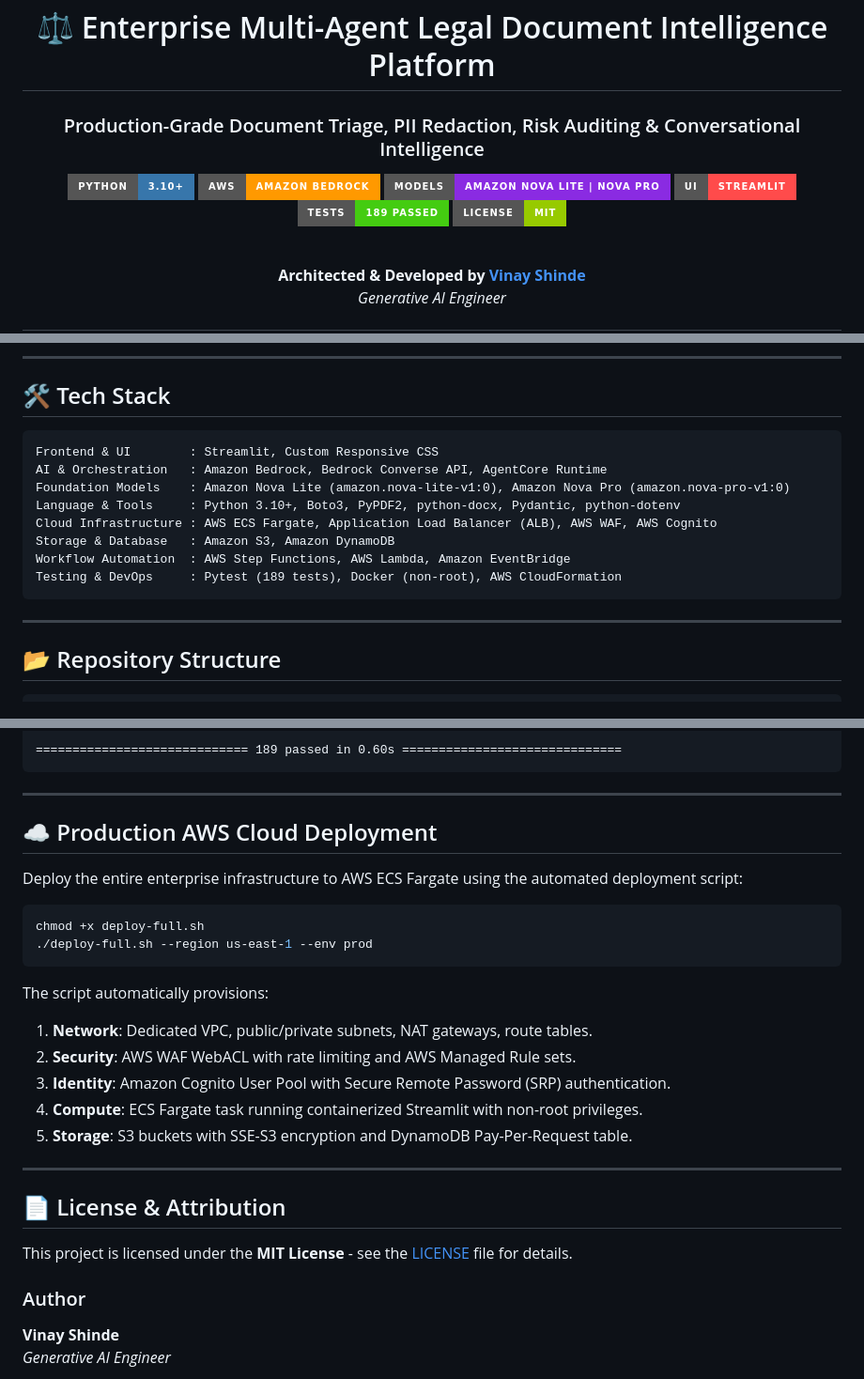
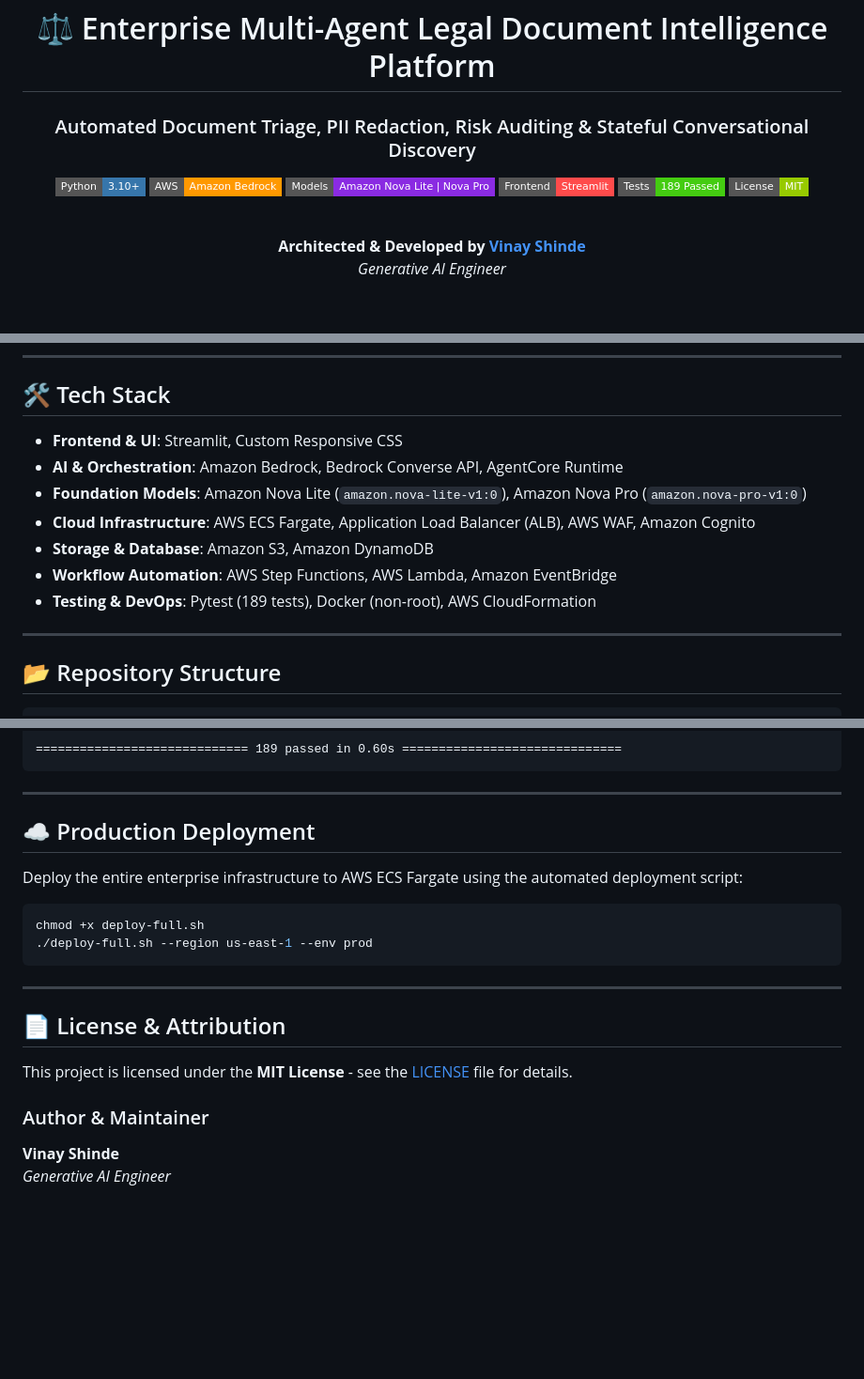
Before and after one commit to VinayShinde-Cloud/Legal-Document-Analyzer, a Markdown page: README.md, 3 parts joined by grey strips. Shown at 94% size. Rendered like a GitHub page; badges without logos; blank space fills up the shorter version.

````diff
--- a/README.md
+++ b/README.md
@@ -2,14 +2,14 @@
 
 # ⚖️ Enterprise Multi-Agent Legal Document Intelligence Platform
 
-### Production-Grade Document Triage, PII Redaction, Risk Auditing & Conversational Intelligence
+### Automated Document Triage, PII Redaction, Risk Auditing & Stateful Conversational Discovery
 
-[![Python Version](https://img.shields.io/badge/Python-3.10%2B-3776AB?style=for-the-badge&logo=python&logoColor=white)](https://www.python.org/)
-[![Amazon Bedrock](https://img.shields.io/badge/AWS-Amazon%20Bedrock-FF9900?style=for-the-badge&logo=amazon-aws&logoColor=white)](https://aws.amazon.com/bedrock/)
-[![Foundation Models](https://img.shields.io/badge/Models-Amazon%20Nova%20Lite%20%7C%20Nova%20Pro-8A2BE2?style=for-the-badge)](https://aws.amazon.com/ai/generative-ai/nova/)
-[![Frontend](https://img.shields.io/badge/UI-Streamlit-FF4B4B?style=for-the-badge&logo=streamlit&logoColor=white)](https://streamlit.io/)
-[![Tests](https://img.shields.io/badge/Tests-189%20Passed-success?style=for-the-badge&logo=pytest&logoColor=white)](tests/)
-[![License](https://img.shields.io/badge/License-MIT-green?style=for-the-badge)](LICENSE)
+[![Python Version](https://img.shields.io/badge/Python-3.10%2B-3776AB?style=flat-square&logo=python&logoColor=white)](https://www.python.org/)
+[![Amazon Bedrock](https://img.shields.io/badge/AWS-Amazon%20Bedrock-FF9900?style=flat-square&logo=amazon-aws&logoColor=white)](https://aws.amazon.com/bedrock/)
+[![Models](https://img.shields.io/badge/Models-Amazon%20Nova%20Lite%20%7C%20Nova%20Pro-8A2BE2?style=flat-square)](https://aws.amazon.com/ai/generative-ai/nova/)
+[![UI](https://img.shields.io/badge/Frontend-Streamlit-FF4B4B?style=flat-square&logo=streamlit&logoColor=white)](https://streamlit.io/)
+[![Unit Tests](https://img.shields.io/badge/Tests-189%20Passed-success?style=flat-square&logo=pytest&logoColor=white)](tests/)
+[![License](https://img.shields.io/badge/License-MIT-green?style=flat-square)](LICENSE)
 
 <br/>
 
@@ -155,16 +97,13 @@ The architecture leverages a **tiered specialist model** to maximize reasoning d
 
 ## 🛠️ Tech Stack
 
-```
-Frontend & UI        : Streamlit, Custom Responsive CSS
-AI & Orchestration   : Amazon Bedrock, Bedrock Converse API, AgentCore Runtime
-Foundation Models    : Amazon Nova Lite (amazon.nova-lite-v1:0), Amazon Nova Pro (amazon.nova-pro-v1:0)
-Language & Tools     : Python 3.10+, Boto3, PyPDF2, python-docx, Pydantic, python-dotenv
-Cloud Infrastructure : AWS ECS Fargate, Application Load Balancer (ALB), AWS WAF, AWS Cognito
-Storage & Database   : Amazon S3, Amazon DynamoDB
-Workflow Automation  : AWS Step Functions, AWS Lambda, Amazon EventBridge
-Testing & DevOps     : Pytest (189 tests), Docker (non-root), AWS CloudFormation
-```
+* **Frontend & UI**: Streamlit, Custom Responsive CSS
+* **AI & Orchestration**: Amazon Bedrock, Bedrock Converse API, AgentCore Runtime
+* **Foundation Models**: Amazon Nova Lite (`amazon.nova-lite-v1:0`), Amazon Nova Pro (`amazon.nova-pro-v1:0`)
+* **Cloud Infrastructure**: AWS ECS Fargate, Application Load Balancer (ALB), AWS WAF, Amazon Cognito
+* **Storage & Database**: Amazon S3, Amazon DynamoDB
+* **Workflow Automation**: AWS Step Functions, AWS Lambda, Amazon EventBridge
+* **Testing & DevOps**: Pytest (189 tests), Docker (non-root), AWS CloudFormation
 
 ---
 
@@ -307,7 +238,7 @@ tests/test_synthesis_engine.py ....................                      [100%]
 
 ---
 
-## ☁️ Production AWS Cloud Deployment
+## ☁️ Production Deployment
 
 Deploy the entire enterprise infrastructure to AWS ECS Fargate using the automated deployment script:
 
@@ -316,20 +247,13 @@ chmod +x deploy-full.sh
 ./deploy-full.sh --region us-east-1 --env prod
 ```
 
-The script automatically provisions:
-1. **Network**: Dedicated VPC, public/private subnets, NAT gateways, route tables.
-2. **Security**: AWS WAF WebACL with rate limiting and AWS Managed Rule sets.
-3. **Identity**: Amazon Cognito User Pool with Secure Remote Password (SRP) authentication.
-4. **Compute**: ECS Fargate task running containerized Streamlit with non-root privileges.
-5. **Storage**: S3 buckets with SSE-S3 encryption and DynamoDB Pay-Per-Request table.
-
 ---
 
 ## 📄 License & Attribution
 
 This project is licensed under the **MIT License** - see the [LICENSE](LICENSE) file for details.
 
-### Author
+### Author & Maintainer
 **Vinay Shinde**
 *Generative AI Engineer*
 - **GitHub:** [@VinayShinde-Cloud](https://github.com/VinayShinde-Cloud)
````
Also changed, not shown: other parts of README.md (+17 -83 lines).
